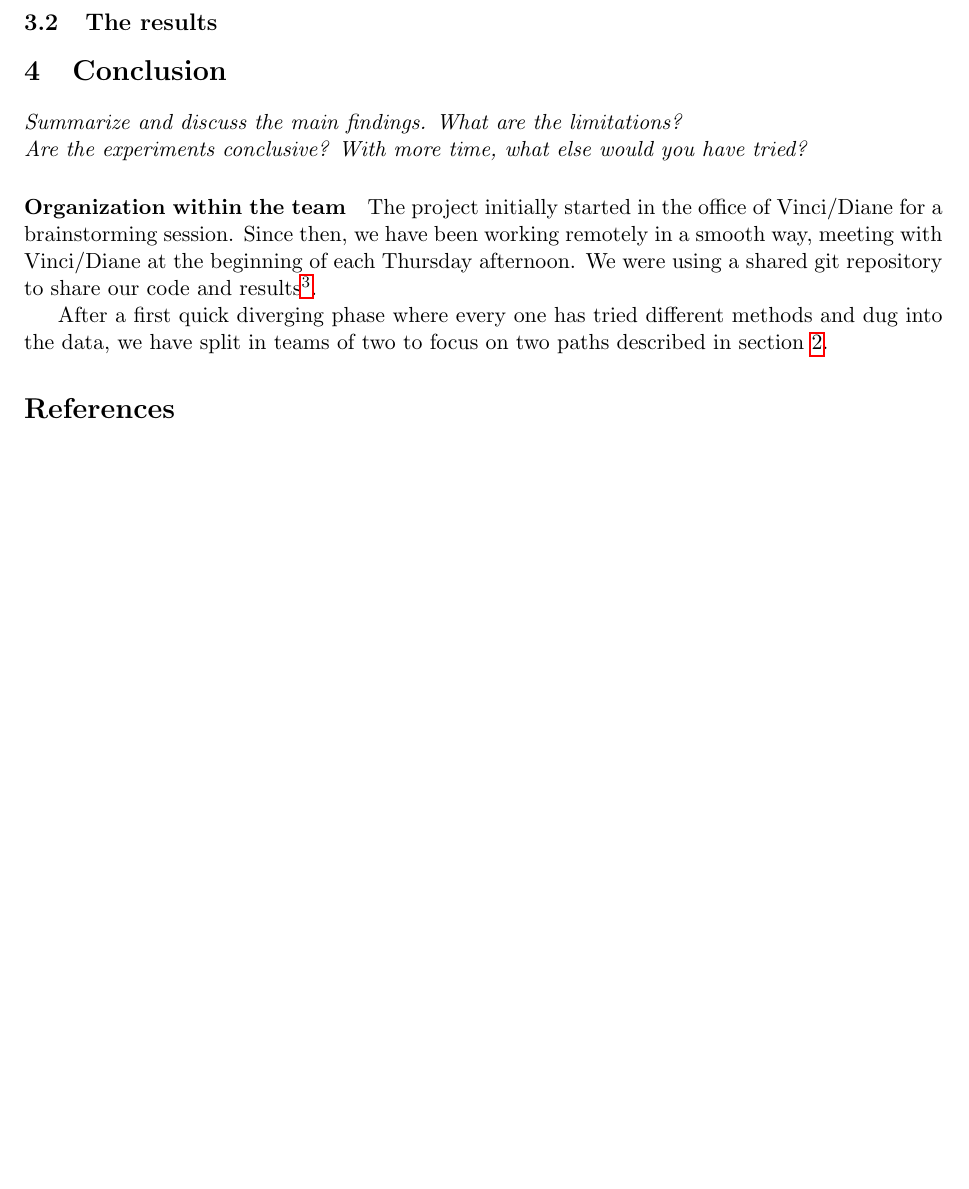
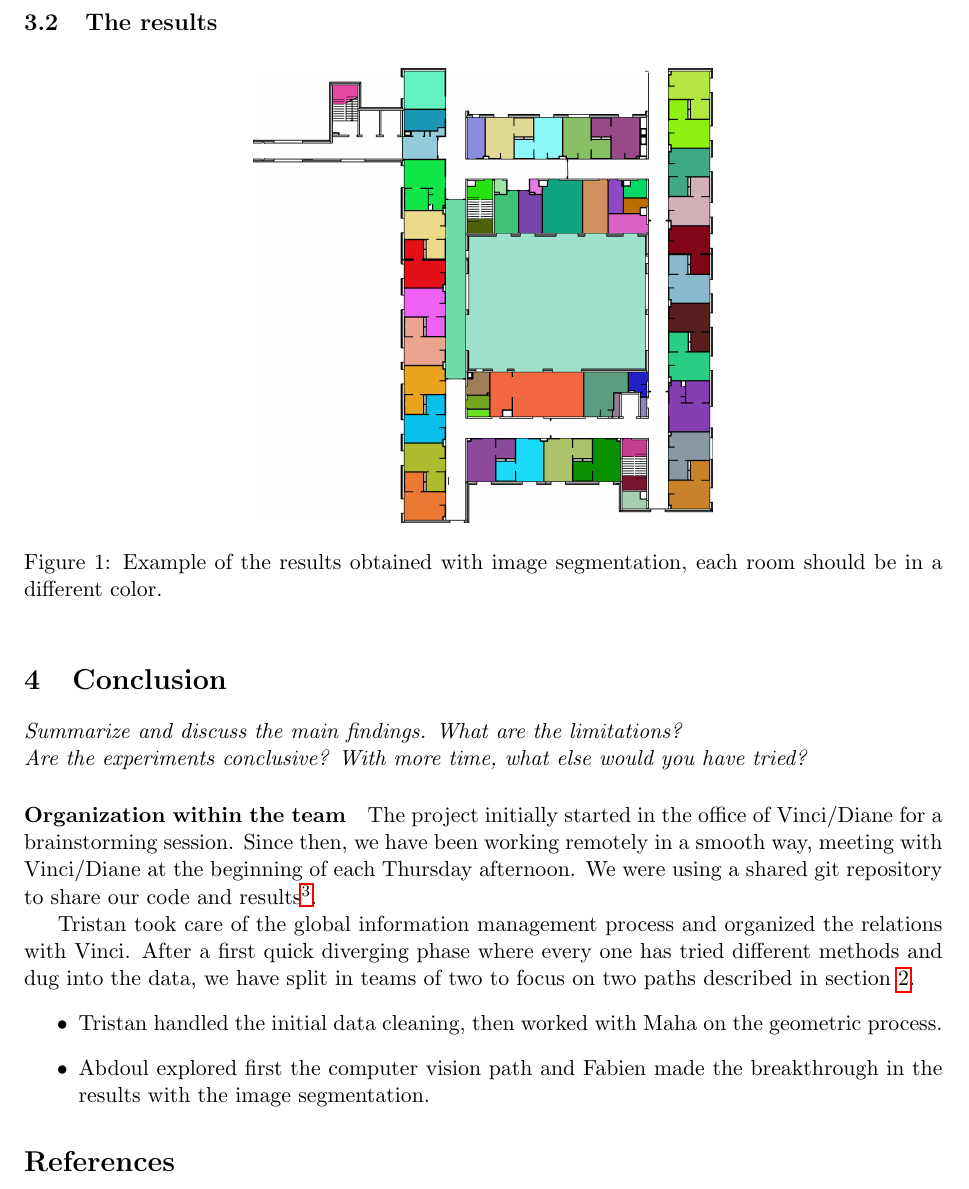
Before and after one commit to waddason/CapstoneContour, a LaTeX document (Report/main.tex): part of page 2 of 3 before the commit and part of page 2 of 4 after it, cut so that both start at the same text, the shorter picture padded with empty space. Compiled offline with pdfLaTeX.

Commit message:
EDIT project report - add team organisation

```diff
--- a/Report/main.tex
+++ b/Report/main.tex
@@ -101,7 +101,14 @@ After a first phase of data cleaning we have focused on two different paths to s
 Text of the subsection.
 
 \subsection{The results}
+\begin{figure}[h]
+    \centering
+    \includegraphics[width=0.5\textwidth]{figures/Output6_contours_image.png}
 
+    \caption{Example of the results obtained with image segmentation, each room
+    should be in a different color.}
+    \label{fig:result_segmentation}
+\end{figure}
 \section{Conclusion}
 \textit{Summarize and discuss the main findings. What are the limitations?\\
 Are the experiments conclusive? With more time, what else would you have tried?}
@@ -113,8 +120,17 @@ Since then, we have been working remotely in a smooth way, meeting with
 Vinci/Diane at the beginning of each Thursday afternoon. We were using a shared
 git repository to share our code and results\footnote{Private: https://github.com/waddason/CapstoneContour}.
 
-After a first quick diverging phase where every one has tried different methods and
-dug into the data, we have split in teams of two to focus on two paths described in \cref{sec:methods}.
+Tristan took care of the global information management process and organized the
+relations with Vinci. After a first quick diverging phase where every one has
+tried different methods and dug into the data,  we have split in teams of two
+to focus on two paths described in \cref{sec:methods}.
+\begin{itemize}
+    \item Tristan handled the initial data cleaning, then worked with Maha on
+    the geometric process.
+    \item Abdoul explored first the computer vision path and Fabien made the
+    breakthrough in the results with the image segmentation.
+\end{itemize}
+
 
 
 % Automatic bibliography form references.bib
```
Also changed, not shown: Report/figures/Output6_contours_image.png (added), Report/main.pdf.
